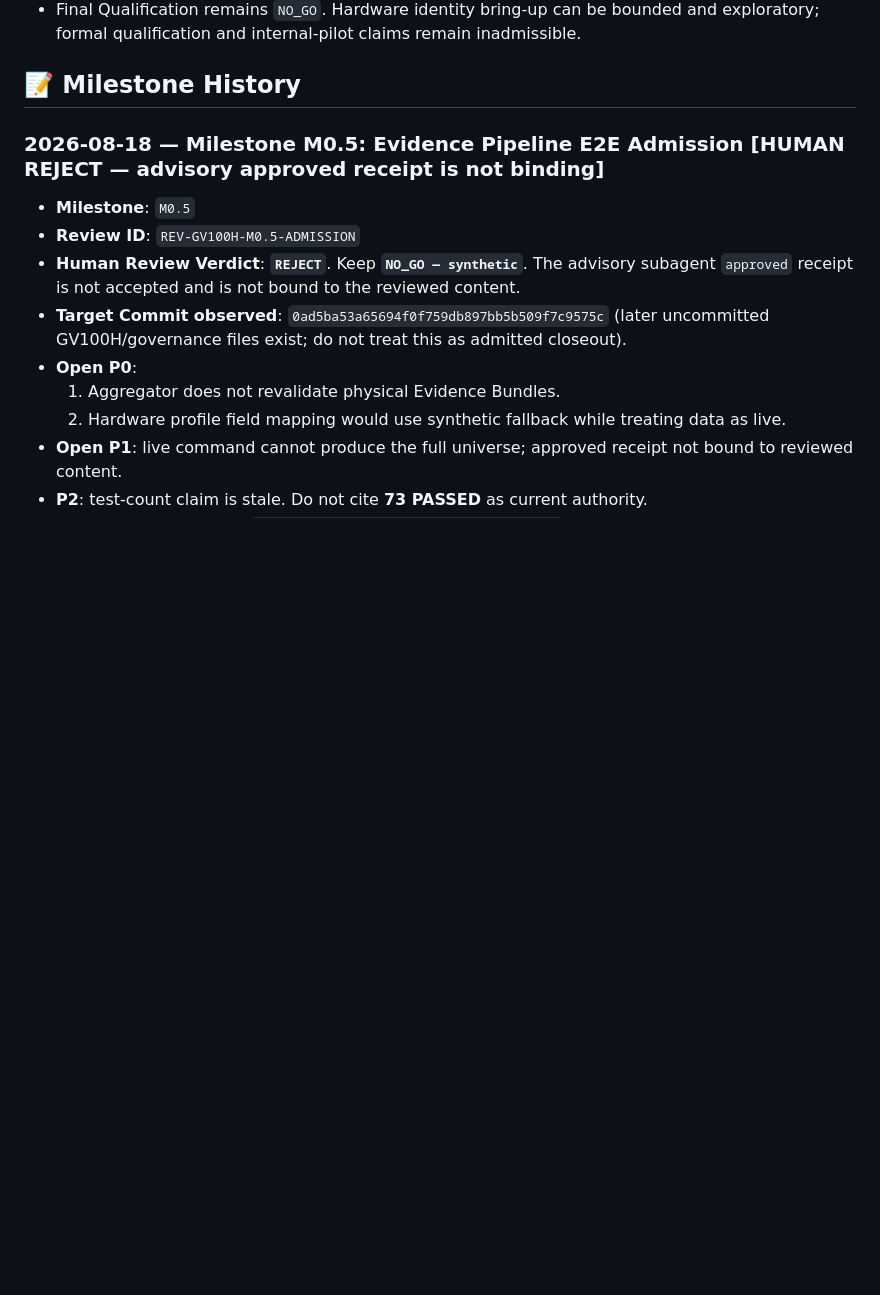
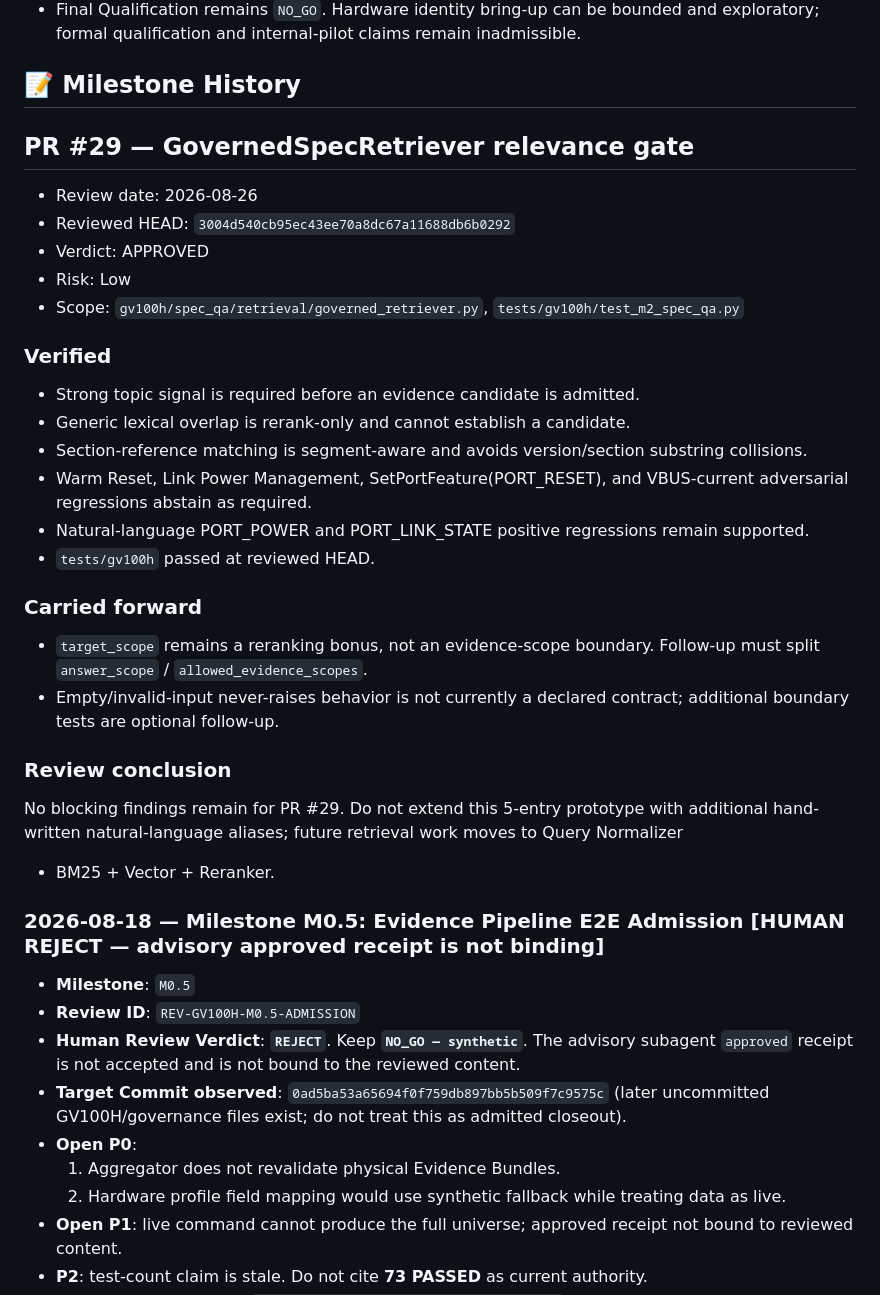
Before and after one commit to Gavin0099/uvm-agent-lab, a Markdown page: memory/04_review_log.md, the part around the change. Rendered like a GitHub page; blank space fills up the shorter version.

Commit message:
docs(review-log): record PR #29 GovernedSpecRetriever review closure (APPROVED)
Formal review decision at HEAD 3004d54 (7 commits): APPROVED, Low risk. Records the fail-closed strong_score/lexical_bonus gate, section-reference segment-aware matching, and the Warm Reset / Link Power Management / SetPortFeature(PORT_RESET) / VBUS-current adversarial regressions that now abstain correctly. Carries forward the known target_scope-is-rerank-only limitation and the optional never-raises boundary-input test suggestion as non-blocking. No blocking findings remain for PR #29.

```diff
--- a/memory/04_review_log.md
+++ b/memory/04_review_log.md
@@ -17,6 +17,35 @@
 - Final Qualification remains `NO_GO`. Hardware identity bring-up can be bounded and exploratory; formal qualification and internal-pilot claims remain inadmissible.
 
 ## 📝 Milestone History
+
+## PR #29 — GovernedSpecRetriever relevance gate
+
+- Review date: 2026-08-26
+- Reviewed HEAD: `3004d540cb95ec43ee70a8dc67a11688db6b0292`
+- Verdict: APPROVED
+- Risk: Low
+- Scope: `gv100h/spec_qa/retrieval/governed_retriever.py`,
+  `tests/gv100h/test_m2_spec_qa.py`
+
+### Verified
+- Strong topic signal is required before an evidence candidate is admitted.
+- Generic lexical overlap is rerank-only and cannot establish a candidate.
+- Section-reference matching is segment-aware and avoids version/section substring collisions.
+- Warm Reset, Link Power Management, SetPortFeature(PORT_RESET), and VBUS-current adversarial regressions abstain as required.
+- Natural-language PORT_POWER and PORT_LINK_STATE positive regressions remain supported.
+- `tests/gv100h` passed at reviewed HEAD.
+
+### Carried forward
+- `target_scope` remains a reranking bonus, not an evidence-scope boundary.
+  Follow-up must split `answer_scope` / `allowed_evidence_scopes`.
+- Empty/invalid-input never-raises behavior is not currently a declared contract;
+  additional boundary tests are optional follow-up.
+
+### Review conclusion
+No blocking findings remain for PR #29.
+Do not extend this 5-entry prototype with additional hand-written
+natural-language aliases; future retrieval work moves to Query Normalizer
++ BM25 + Vector + Reranker.
 
 ### 2026-08-18 — Milestone M0.5: Evidence Pipeline E2E Admission [HUMAN REJECT — advisory approved receipt is not binding]
 - **Milestone**: `M0.5`
```
